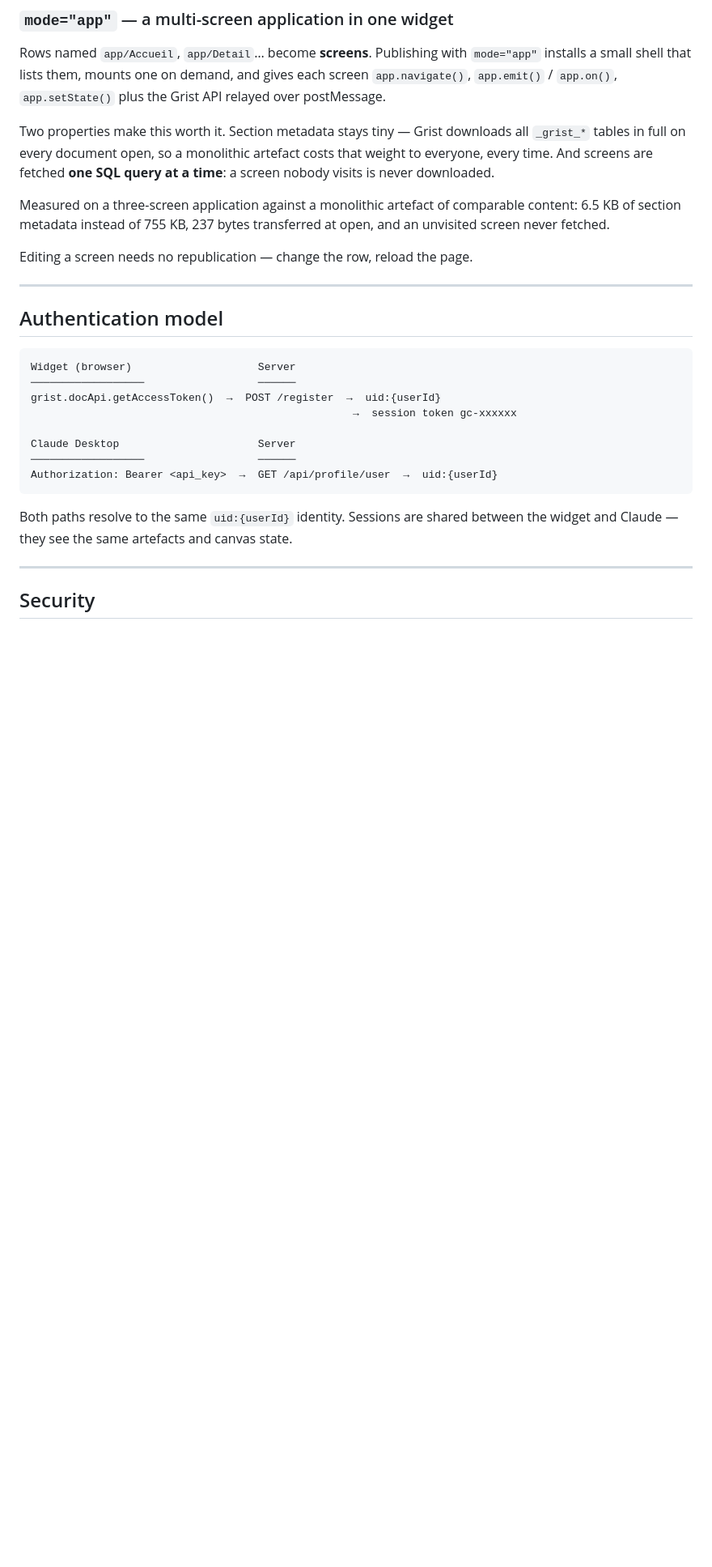
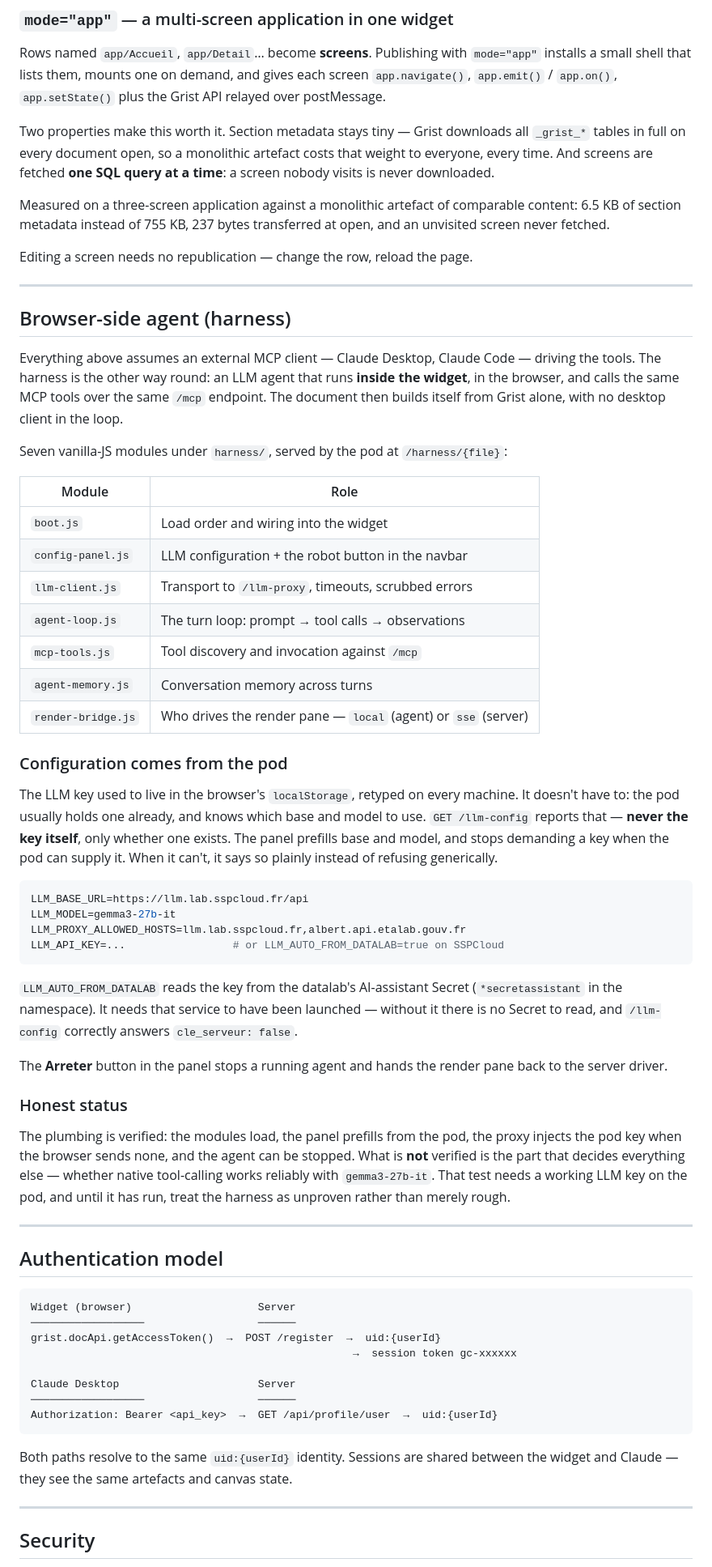
Before and after one commit to nic01asFr/GristCoder, a Markdown page: README.md, the part around one of its changes. Shown at 81% size. Drawn GitHub-style; blank space fills up the shorter version.

Commit message:
docs: le harnais navigateur, sa configuration cote pod, et ce qui reste non verifie
Le harnais n'apparaissait dans le README que par une ligne de l'arborescence,
alors qu'il porte un mode de fonctionnement entier : un agent LLM qui tourne DANS
le widget et appelle les memes outils MCP, sans client externe.

La section decrit les sept modules, d'ou vient la configuration (GET /llm-config,
qui dit si le pod detient une cle mais ne la renvoie jamais), les variables
d'environnement attendues, et la condition reelle de LLM_AUTO_FROM_DATALAB : sans
service assistant lance, il n'y a aucun Secret a lire.

Elle dit aussi ce qui n'est pas verifie. Le tuyau l'est — modules charges, panneau
preremplii par le pod, cle injectee par le proxy quand le navigateur n'en envoie
pas, agent interruptible. Ce qui ne l'est pas est justement ce qui conditionne le
reste : le tool-calling natif avec gemma3-27b-it. Tant que ce test n'a pas tourne,
le harnais est non prouve, pas seulement perfectible.

Les trois endpoints ajoutes ces derniers jours (/llm-config, /llm-proxy, /harness)
manquaient au tableau des routes.

````diff
--- a/README.md
+++ b/README.md
@@ -488,6 +491,58 @@ Editing a screen needs no republication — change the row, reload the page.
 
 ---
 
+## Browser-side agent (harness)
+
+Everything above assumes an external MCP client — Claude Desktop, Claude Code — driving
+the tools. The harness is the other way round: an LLM agent that runs **inside the widget**,
+in the browser, and calls the same MCP tools over the same `/mcp` endpoint. The document
+then builds itself from Grist alone, with no desktop client in the loop.
+
+Seven vanilla-JS modules under `harness/`, served by the pod at `/harness/{file}`:
+
+| Module | Role |
+|--------|------|
+| `boot.js` | Load order and wiring into the widget |
+| `config-panel.js` | LLM configuration + the robot button in the navbar |
+| `llm-client.js` | Transport to `/llm-proxy`, timeouts, scrubbed errors |
+| `agent-loop.js` | The turn loop: prompt → tool calls → observations |
+| `mcp-tools.js` | Tool discovery and invocation against `/mcp` |
+| `agent-memory.js` | Conversation memory across turns |
+| `render-bridge.js` | Who drives the render pane — `local` (agent) or `sse` (server) |
+
+### Configuration comes from the pod
+
+The LLM key used to live in the browser's `localStorage`, retyped on every machine.
+It doesn't have to: the pod usually holds one already, and knows which base and model
+to use. `GET /llm-config` reports that — **never the key itself**, only whether one
+exists. The panel prefills base and model, and stops demanding a key when the pod can
+supply it. When it can't, it says so plainly instead of refusing generically.
+
+```bash
+LLM_BASE_URL=https://llm.lab.sspcloud.fr/api
+LLM_MODEL=gemma3-27b-it
+LLM_PROXY_ALLOWED_HOSTS=llm.lab.sspcloud.fr,albert.api.etalab.gouv.fr
+LLM_API_KEY=...                 # or LLM_AUTO_FROM_DATALAB=true on SSPCloud
+```
+
+`LLM_AUTO_FROM_DATALAB` reads the key from the datalab's AI-assistant Secret
+(`*secretassistant` in the namespace). It needs that service to have been launched —
+without it there is no Secret to read, and `/llm-config` correctly answers
+`cle_serveur: false`.
+
+The **Arreter** button in the panel stops a running agent and hands the render pane
+back to the server driver.
+
+### Honest status
+
+The plumbing is verified: the modules load, the panel prefills from the pod, the proxy
+injects the pod key when the browser sends none, and the agent can be stopped. What is
+**not** verified is the part that decides everything else — whether native tool-calling
+works reliably with `gemma3-27b-it`. That test needs a working LLM key on the pod, and
+until it has run, treat the harness as unproven rather than merely rough.
+
+---
+
 ## Authentication model
 
 ```
````
Also changed, not shown: other parts of README.md (+4 -0 lines), CLAUDE.md (+1 -1 lines).
